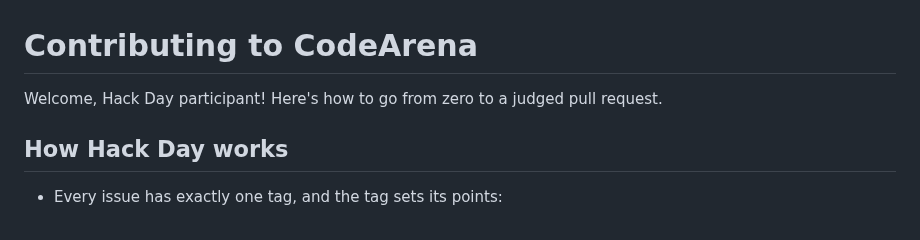
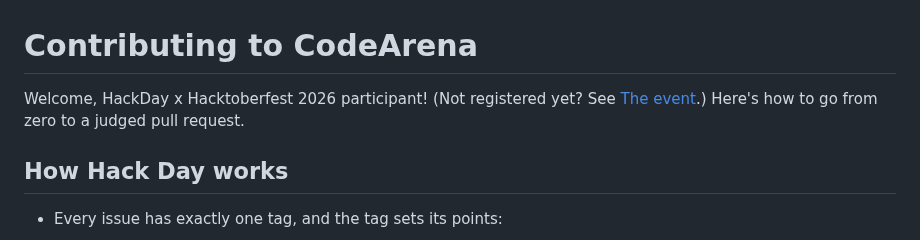
Before and after one commit to Juhi-Dubey/HacktoberFest_EES, a Markdown page: CONTRIBUTING.md, the part around the change. GitHub-like rendering.

```diff
--- a/CONTRIBUTING.md
+++ b/CONTRIBUTING.md
@@ -1,6 +1,6 @@
 # Contributing to CodeArena
 
-Welcome, Hack Day participant! Here's how to go from zero to a judged pull request.
+Welcome, HackDay x Hacktoberfest 2026 participant! (Not registered yet? See [The event](README.md#the-event).) Here's how to go from zero to a judged pull request.
 
 ## How Hack Day works
 
```
Also changed, not shown: README.md (+15 -1 lines), docs/banner.jpg (added).
